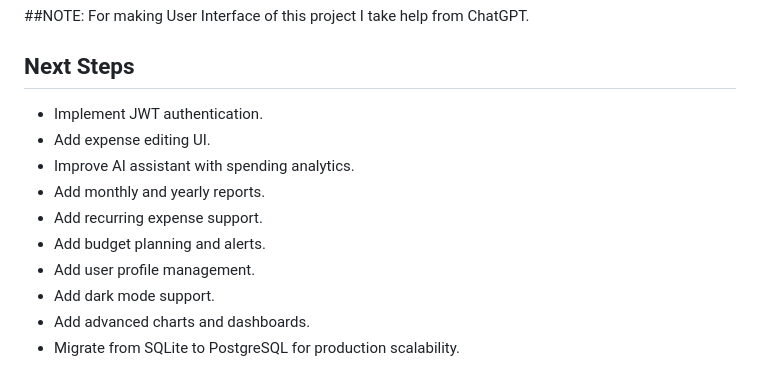
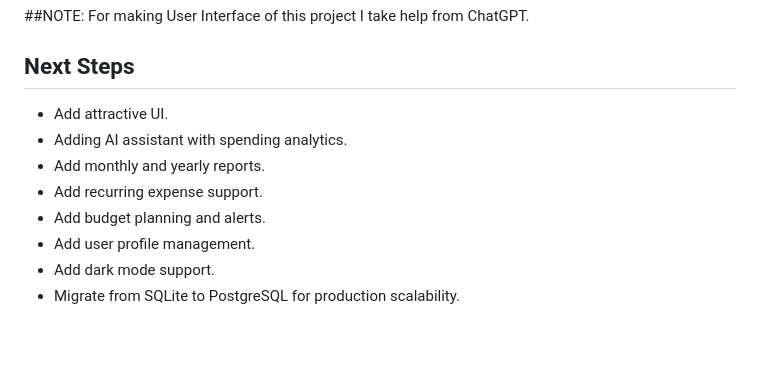
Before and after one commit to lotusjoshigehu/S.Graphene, a Markdown page: README.md, the part around the change. Drawn GitHub-style; blank space fills up the shorter version.

Commit message:
Revise next steps for project enhancements
Updated next steps in README to reflect new features and improvements.

```diff
--- a/README.md
+++ b/README.md
@@ -257,13 +257,11 @@ S.Graphene/
 
 ## Next Steps
 
-* Implement JWT authentication.
-* Add expense editing UI.
-* Improve AI assistant with spending analytics.
+* Add attractive UI.
+* Adding AI assistant with spending analytics.
 * Add monthly and yearly reports.
 * Add recurring expense support.
 * Add budget planning and alerts.
 * Add user profile management.
 * Add dark mode support.
-* Add advanced charts and dashboards.
 * Migrate from SQLite to PostgreSQL for production scalability.
```
